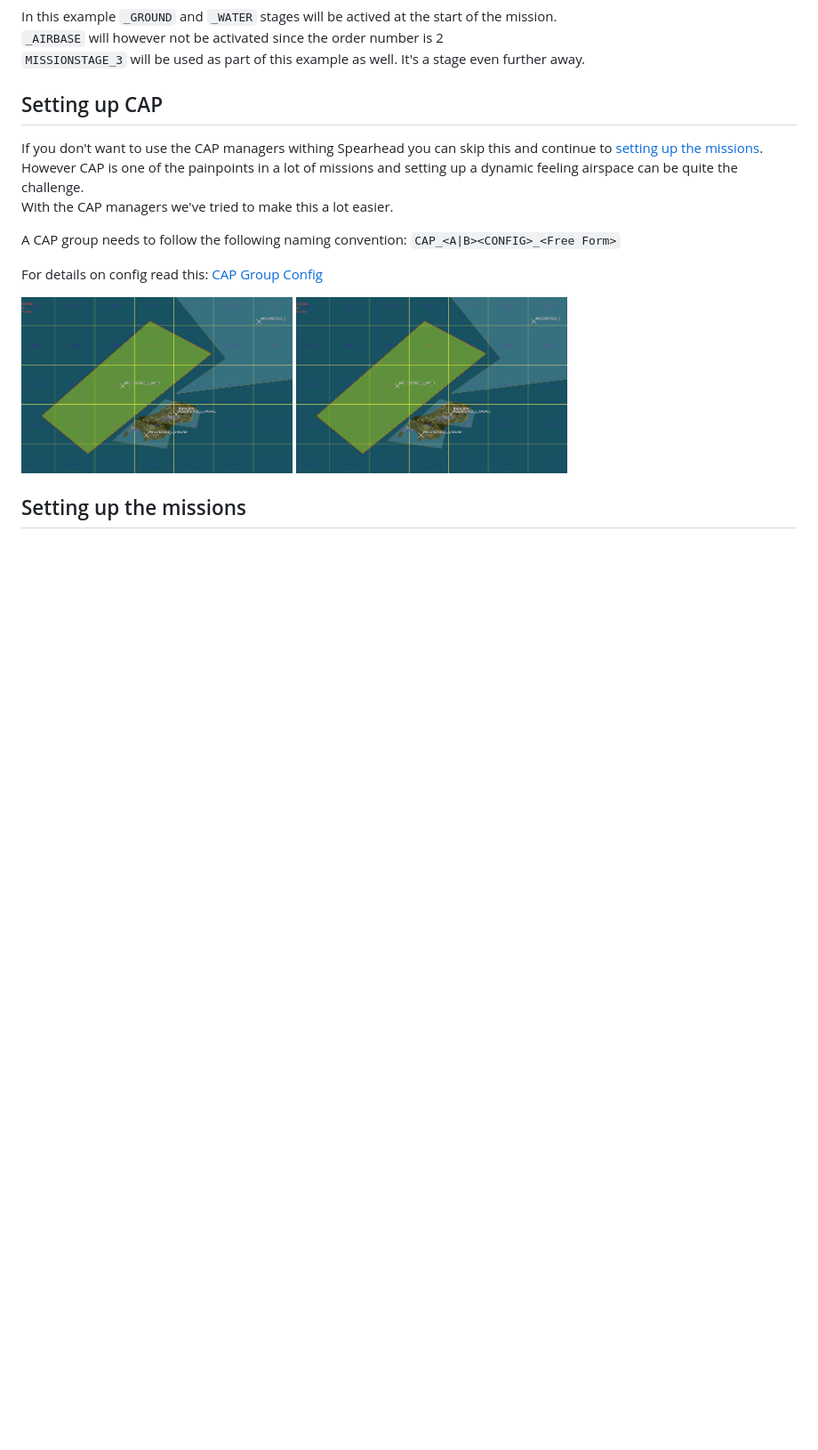
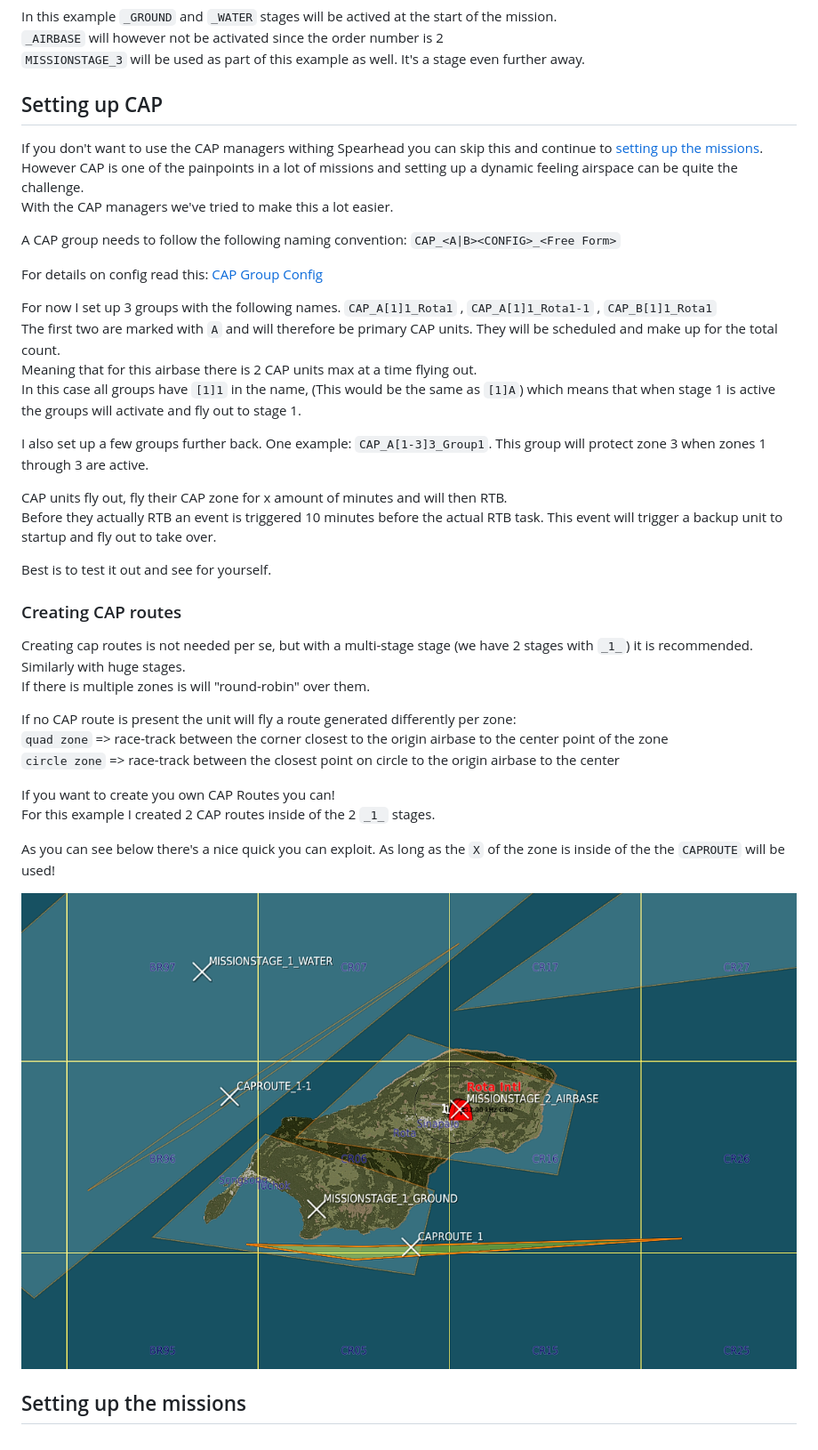
Before and after one commit to dutchie031/Spearhead, a Markdown page: docs/GetStarted.md, the part around the change. Shown: that part at 89% size. Rendered like a GitHub page; pictures changed too: docs/img/cap_routes.png (added); blank space fills up the shorter version.

Commit message:
documentation update and multi zone per stage support

```diff
--- a/docs/GetStarted.md
+++ b/docs/GetStarted.md
@@ -42,9 +42,33 @@ A CAP group needs to follow the following naming convention: `CAP_<A|B><CONFIG>_
 
 For details on config read this: [CAP Group Config](./Reference.html#cap-group-config)
 
-<img src="img/starting_stages.png" alt="drawing" width="35%"/>
-<img src="img/starting_stages.png" alt="drawing" width="35%"/>
-<br/>
+For now I set up 3 groups with the following names. `CAP_A[1]1_Rota1` , `CAP_A[1]1_Rota1-1` , `CAP_B[1]1_Rota1` <br/>
+The first two are marked with `A` and will therefore be primary CAP units. They will be scheduled and make up for the total count. <br/>
+Meaning that for this airbase there is 2 CAP units max at a time flying out. <br/>
+In this case all groups have `[1]1` in the name, (This would be the same as `[1]A`) which means that when stage 1 is active the groups will activate and fly out to stage 1.
 
+I also set up a few groups further back. One example: `CAP_A[1-3]3_Group1`. This group will protect zone 3 when zones 1 through 3 are active.
+
+CAP units fly out, fly their CAP zone for x amount of minutes and will then RTB. <br/>
+Before they actually RTB an event is triggered 10 minutes before the actual RTB task. This event will trigger a backup unit to startup and fly out to take over. <br/>
+
+Best is to test it out and see for yourself. <br/>
+
+### Creating CAP routes
+
+Creating cap routes is not needed per se, but with a multi-stage stage (we have 2 stages with `_1_`) it is recommended. <br/>
+Similarly with huge stages. <br/>
+If there is multiple zones is will "round-robin" over them. <br/>
+
+If no CAP route is present the unit will fly a route generated differently per zone: <br/>
+`quad zone` => race-track between the corner closest to the origin airbase to the center point of the zone <br/>
+`circle zone` => race-track between the closest point on circle to the origin airbase to the center <br/>
+
+If you want to create you own CAP Routes you can! <br/>
+For this example I created 2 CAP routes inside of the 2 `_1_` stages. <br/>
+
+As you can see below there's a nice quick you can exploit. As long as the `X` of the zone is inside of the the `CAPROUTE` will be used!
+
+![CAP Routes Image](./img/cap_routes.png)
 
 ## Setting up the missions
```
Also changed, not shown: 4 other files.
